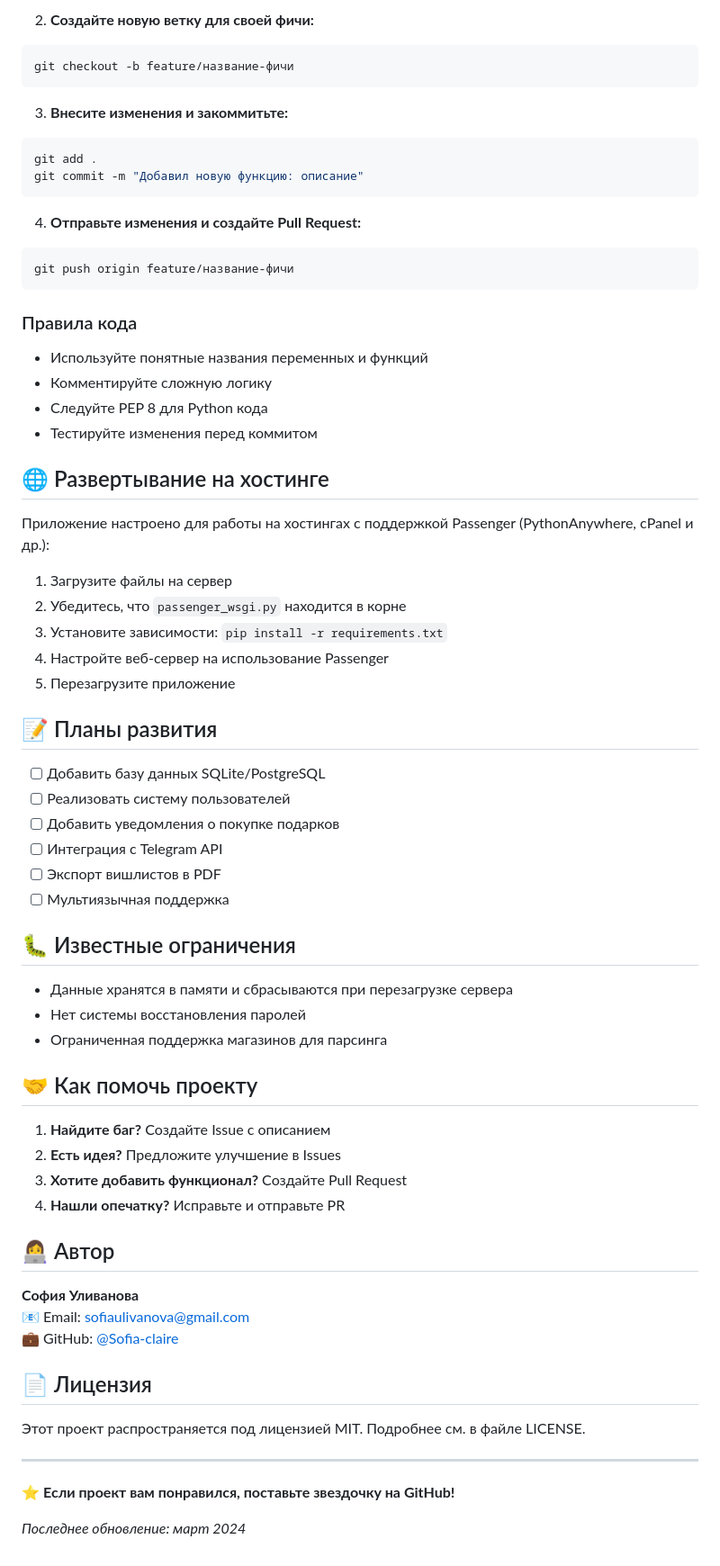
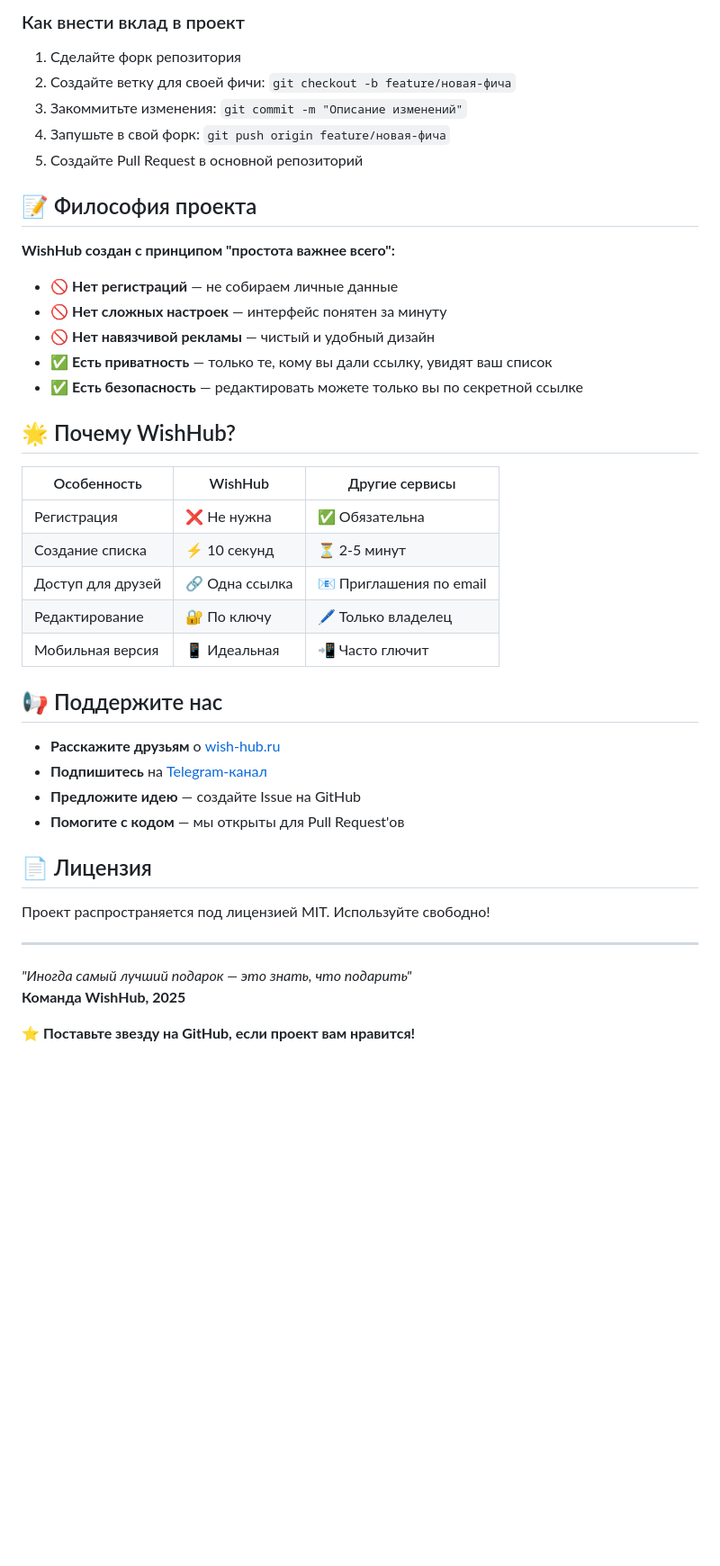
Before and after one commit to Sofia-claire/WISHHUB, a Markdown page: README.md, the part around the change printed below. Shown: that part at 90% size. Rendered like a GitHub page; blank space fills up the shorter version.

````diff
--- a/README.md
+++ b/README.md
@@ -78,72 +79,45 @@ git pull origin main
 ```
 
-2. **Создайте новую ветку для своей фичи:**
-```bash
-git checkout -b feature/название-фичи
-```
+### Как внести вклад в проект
+1. Сделайте форк репозитория
+2. Создайте ветку для своей фичи: `git checkout -b feature/новая-фича`
+3. Закоммитьте изменения: `git commit -m "Описание изменений"`
+4. Запушьте в свой форк: `git push origin feature/новая-фича`
+5. Создайте Pull Request в основной репозиторий
 
-3. **Внесите изменения и закоммитьте:**
-```bash
-git add .
-git commit -m "Добавил новую функцию: описание"
-```
+## 📝 Философия проекта
 
-4. **Отправьте изменения и создайте Pull Request:**
-```bash
-git push origin feature/название-фичи
-```
+**WishHub создан с принципом "простота важнее всего":**
+- 🚫 **Нет регистраций** — не собираем личные данные
+- 🚫 **Нет сложных настроек** — интерфейс понятен за минуту
+- 🚫 **Нет навязчивой рекламы** — чистый и удобный дизайн
+- ✅ **Есть приватность** — только те, кому вы дали ссылку, увидят ваш список
+- ✅ **Есть безопасность** — редактировать можете только вы по секретной ссылке
 
-### Правила кода
+## 🌟 Почему WishHub?
 
-- Используйте понятные названия переменных и функций
-- Комментируйте сложную логику
-- Следуйте PEP 8 для Python кода
-- Тестируйте изменения перед коммитом
+| Особенность | WishHub | Другие сервисы |
+|-------------|---------|----------------|
+| Регистрация | ❌ Не нужна | ✅ Обязательна |
+| Создание списка | ⚡ 10 секунд | ⏳ 2-5 минут |
+| Доступ для друзей | 🔗 Одна ссылка | 📧 Приглашения по email |
+| Редактирование | 🔐 По ключу | 🖊️ Только владелец |
+| Мобильная версия | 📱 Идеальная | 📲 Часто глючит |
 
-## 🌐 Развертывание на хостинге
+## 📢 Поддержите нас
 
-Приложение настроено для работы на хостингах с поддержкой Passenger (PythonAnywhere, cPanel и др.):
-
-1. Загрузите файлы на сервер
-2. Убедитесь, что `passenger_wsgi.py` находится в корне
-3. Установите зависимости: `pip install -r requirements.txt`
-4. Настройте веб-сервер на использование Passenger
-5. Перезагрузите приложение
-
-## 📝 Планы развития
-
-- [ ] Добавить базу данных SQLite/PostgreSQL
-- [ ] Реализовать систему пользователей
-- [ ] Добавить уведомления о покупке подарков
-- [ ] Интеграция с Telegram API
-- [ ] Экспорт вишлистов в PDF
-- [ ] Мультиязычная поддержка
-
-## 🐛 Известные ограничения
-
-- Данные хранятся в памяти и сбрасываются при перезагрузке сервера
-- Нет системы восстановления паролей
-- Ограниченная поддержка магазинов для парсинга
-
-## 🤝 Как помочь проекту
-
-1. **Найдите баг?** Создайте Issue с описанием
-2. **Есть идея?** Предложите улучшение в Issues
-3. **Хотите добавить функционал?** Создайте Pull Request
-4. **Нашли опечатку?** Исправьте и отправьте PR
-
-## 👩‍💻 Автор
-
-**София Уливанова**
-📧 Email: sofiaulivanova@gmail.com
-💼 GitHub: [@Sofia-claire](https://github.com/Sofia-claire)
+- **Расскажите друзьям** о [wish-hub.ru](https://wish-hub.ru)
+- **Подпишитесь** на [Telegram-канал](https://t.me/Wishhub_ru)
+- **Предложите идею** — создайте Issue на GitHub
+- **Помогите с кодом** — мы открыты для Pull Request'ов
 
 ## 📄 Лицензия
 
-Этот проект распространяется под лицензией MIT. Подробнее см. в файле LICENSE.
+Проект распространяется под лицензией MIT. Используйте свободно!
 
 ---
 
-⭐ **Если проект вам понравился, поставьте звездочку на GitHub!**
+*"Иногда самый лучший подарок — это знать, что подарить"*
+**Команда WishHub, 2025**
 
-*Последнее обновление: март 2024*
+⭐ **Поставьте звезду на GitHub, если проект вам нравится!**
````
Also changed, not shown: other parts of README.md (+41 -40 lines).
